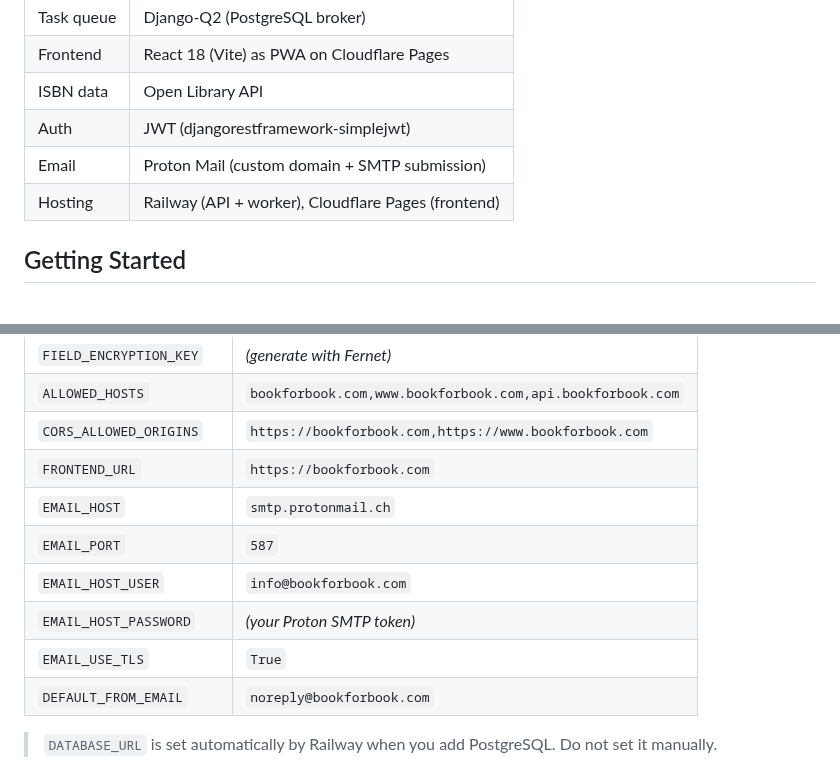
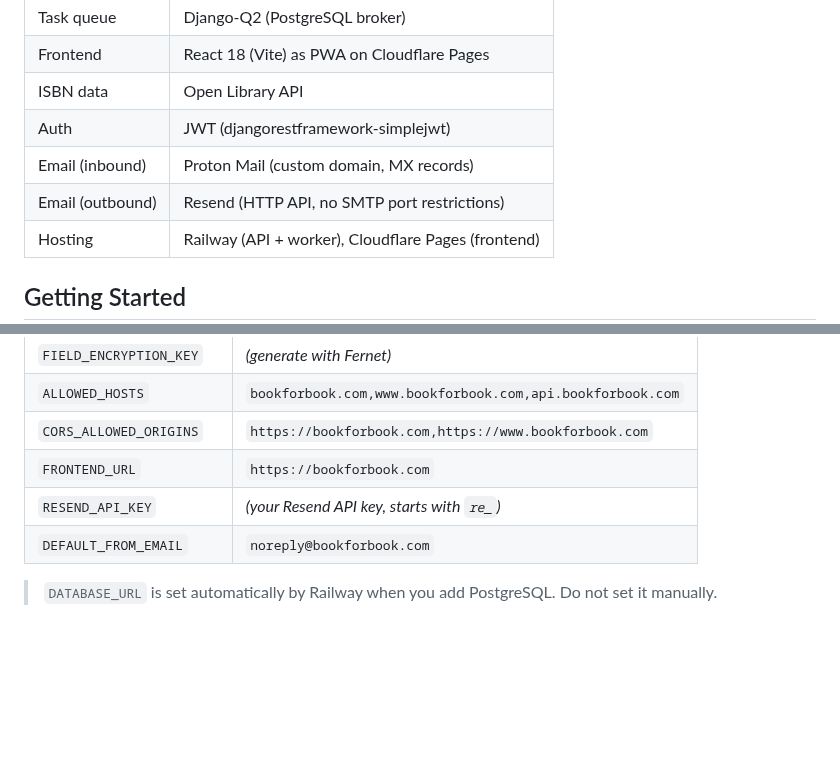
Before and after one commit to drbartucz/bookforbook, a Markdown page: SETUP.md, 2 parts joined by grey strips. GitHub-like rendering; blank space fills up the shorter version.

```diff
--- a/SETUP.md
+++ b/SETUP.md
@@ -22,7 +22,8 @@ Verified libraries and bookstores can receive book donations.
 | Frontend | React 18 (Vite) as PWA on Cloudflare Pages |
 | ISBN data | Open Library API |
 | Auth | JWT (djangorestframework-simplejwt) |
-| Email | Proton Mail (custom domain + SMTP submission) |
+| Email (inbound) | Proton Mail (custom domain, MX records) |
+| Email (outbound) | Resend (HTTP API, no SMTP port restrictions) |
 | Hosting | Railway (API + worker), Cloudflare Pages (frontend) |
 
 ## Getting Started
@@ -216,11 +203,7 @@ In Railway, go to your **web service** > **Variables** and add:
 | `ALLOWED_HOSTS` | `bookforbook.com,www.bookforbook.com,api.bookforbook.com` |
 | `CORS_ALLOWED_ORIGINS` | `https://bookforbook.com,https://www.bookforbook.com` |
 | `FRONTEND_URL` | `https://bookforbook.com` |
-| `EMAIL_HOST` | `smtp.protonmail.ch` |
-| `EMAIL_PORT` | `587` |
-| `EMAIL_HOST_USER` | `info@bookforbook.com` |
-| `EMAIL_HOST_PASSWORD` | *(your Proton SMTP token)* |
-| `EMAIL_USE_TLS` | `True` |
+| `RESEND_API_KEY` | *(your Resend API key, starts with `re_`)* |
 | `DEFAULT_FROM_EMAIL` | `noreply@bookforbook.com` |
 
 > `DATABASE_URL` is set automatically by Railway when you add PostgreSQL. Do not set it manually.
```
Also changed, not shown: other parts of SETUP.md (+17 -31 lines), CLAUDE.md (+1 -1 lines).
